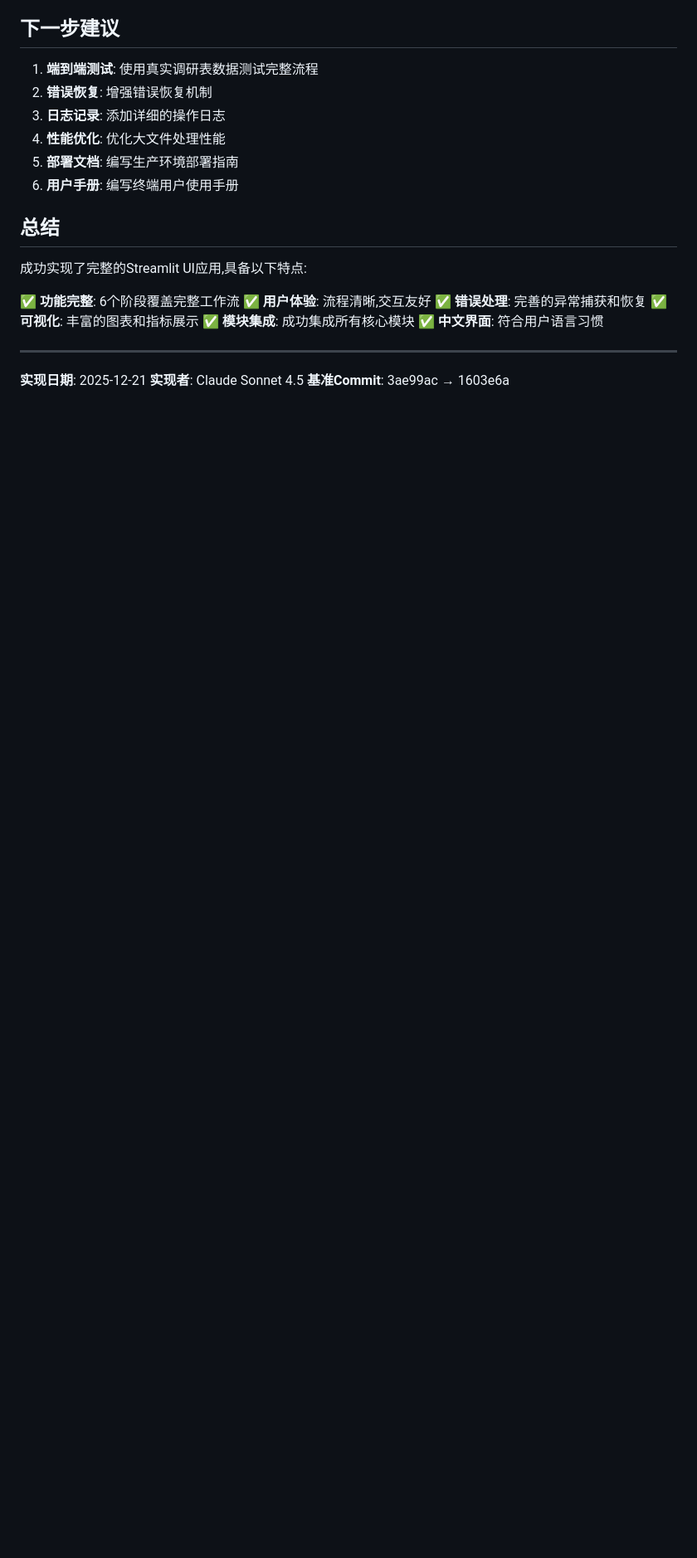
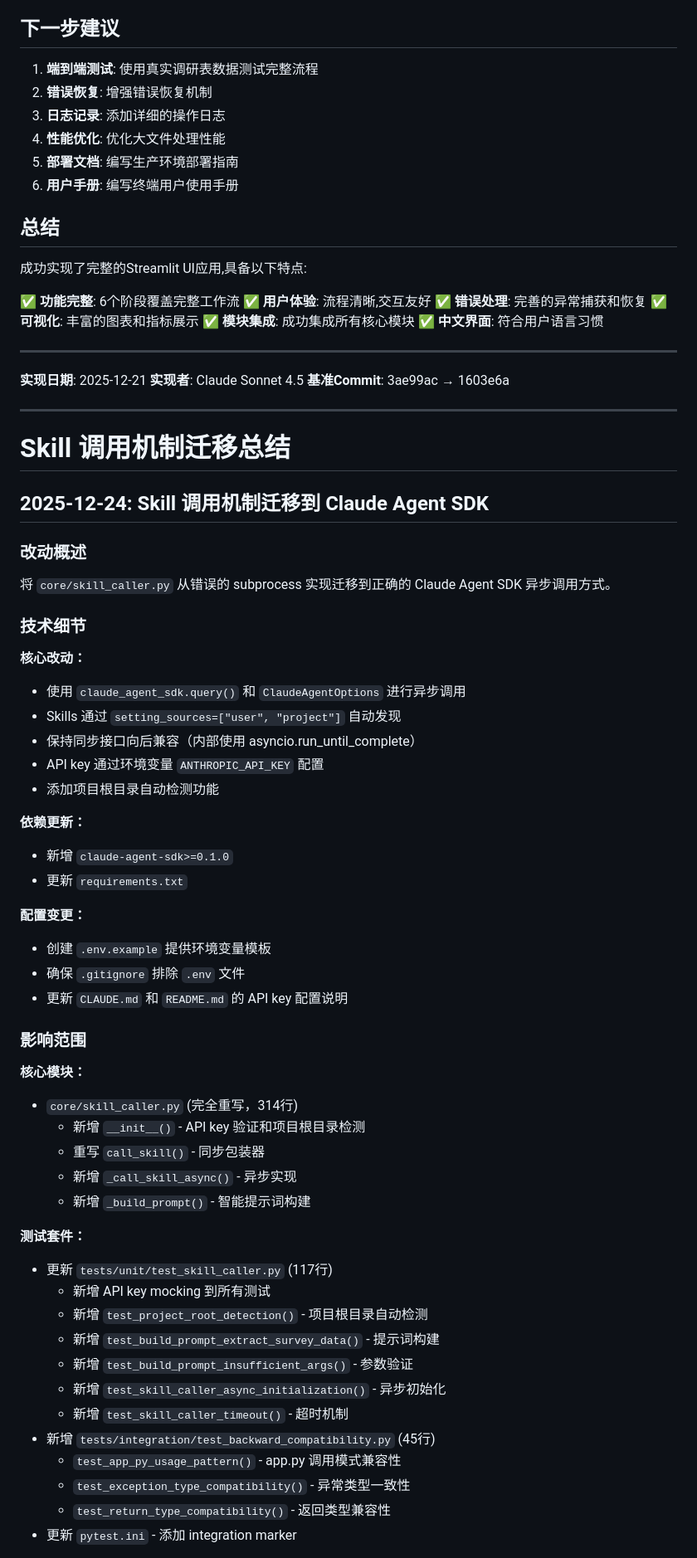
Before and after one commit to lijiaming-boop/Simulation-nextjs-fastapi, a Markdown page: IMPLEMENTATION_SUMMARY.md, the part around the change printed below. Shown: that part at 83% size. Rendered like a GitHub page; blank space fills up the shorter version.

Commit message:
docs: add implementation summary for Skill caller migration

```diff
--- a/IMPLEMENTATION_SUMMARY.md
+++ b/IMPLEMENTATION_SUMMARY.md
@@ -336,3 +336,55 @@ conditioner_saving/
 **实现日期**: 2025-12-21
 **实现者**: Claude Sonnet 4.5
 **基准Commit**: 3ae99ac → 1603e6a
+
+---
+
+# Skill 调用机制迁移总结
+
+## 2025-12-24: Skill 调用机制迁移到 Claude Agent SDK
+
+### 改动概述
+
+将 `core/skill_caller.py` 从错误的 subprocess 实现迁移到正确的 Claude Agent SDK 异步调用方式。
+
+### 技术细节
+
+**核心改动：**
+- 使用 `claude_agent_sdk.query()` 和 `ClaudeAgentOptions` 进行异步调用
+- Skills 通过 `setting_sources=["user", "project"]` 自动发现
+- 保持同步接口向后兼容（内部使用 asyncio.run_until_complete）
+- API key 通过环境变量 `ANTHROPIC_API_KEY` 配置
+- 添加项目根目录自动检测功能
+
+**依赖更新：**
+- 新增 `claude-agent-sdk>=0.1.0`
+- 更新 `requirements.txt`
+
+**配置变更：**
+- 创建 `.env.example` 提供环境变量模板
+- 确保 `.gitignore` 排除 `.env` 文件
+- 更新 `CLAUDE.md` 和 `README.md` 的 API key 配置说明
+
+### 影响范围
+
+**核心模块：**
+- `core/skill_caller.py` (完全重写，314行)
+  - 新增 `__init__()` - API key 验证和项目根目录检测
+  - 重写 `call_skill()` - 同步包装器
+  - 新增 `_call_skill_async()` - 异步实现
+  - 新增 `_build_prompt()` - 智能提示词构建
+
+**测试套件：**
+- 更新 `tests/unit/test_skill_caller.py` (117行)
+  - 新增 API key mocking 到所有测试
+  - 新增 `test_project_root_detection()` - 项目根目录自动检测
+  - 新增 `test_build_prompt_extract_survey_data()` - 提示词构建
+  - 新增 `test_build_prompt_insufficient_args()` - 参数验证
+  - 新增 `test_skill_caller_async_initialization()` - 异步初始化
+  - 新增 `test_skill_caller_timeout()` - 超时机制
+- 新增 `tests/integration/test_backward_compatibility.py` (45行)
+  - `test_app_py_usage_pattern()` - app.py 调用模式兼容性
+  - `test_exception_type_compatibility()` - 异常类型一致性
+  - `test_return_type_compatibility()` - 返回类型兼容性
+- 更新 `pytest.ini` - 添加 integration marker
+
```
Also changed, not shown: other parts of IMPLEMENTATION_SUMMARY.md (+76 -0 lines).
